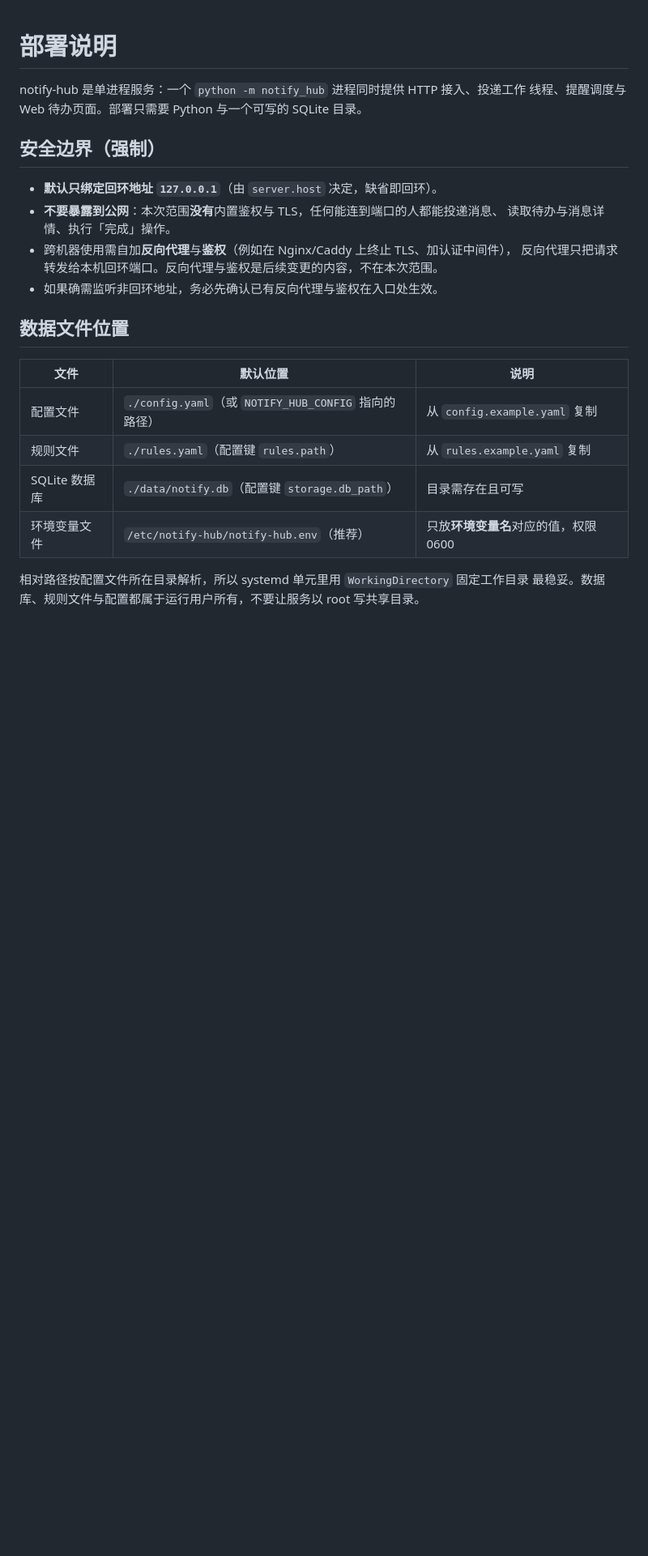
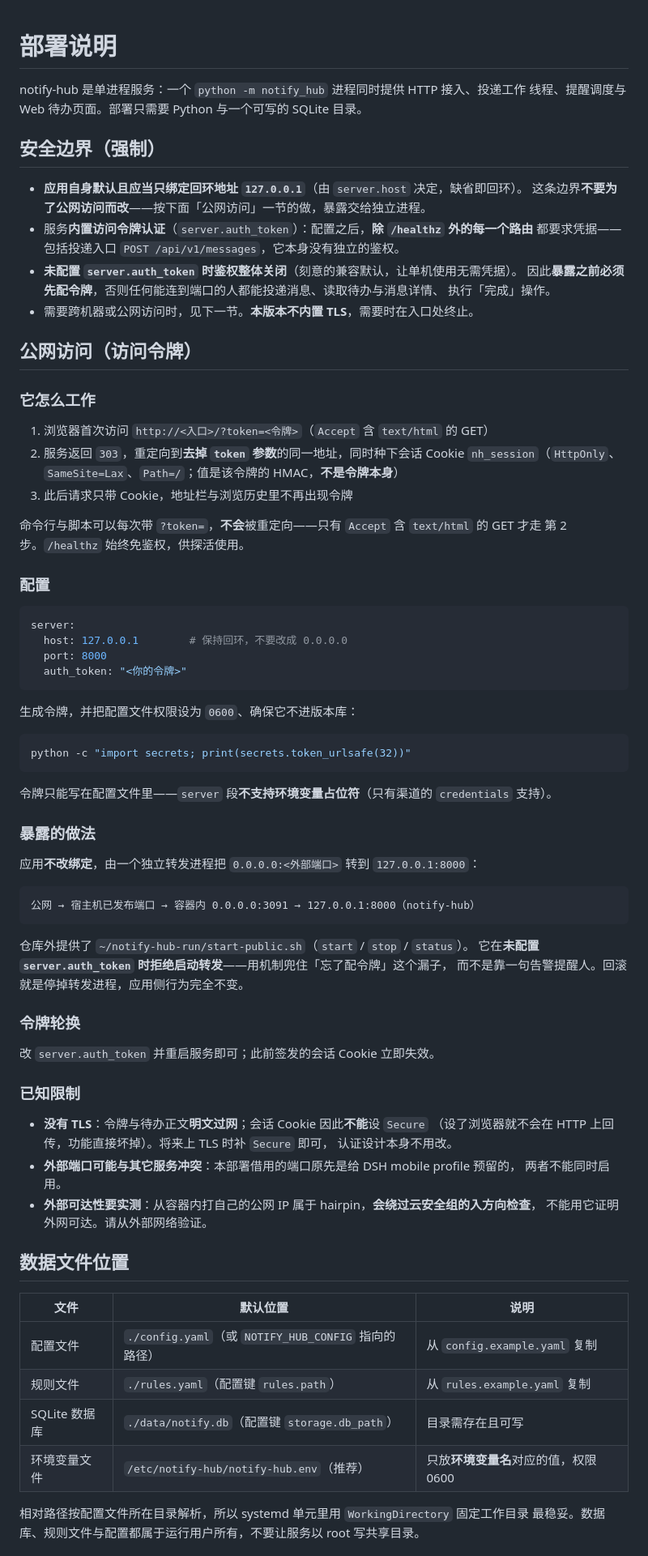
Before and after one commit to SJTUMalPan/notify-hub, a Markdown page: docs/deployment.md, the part around the change. Shown at 81% size. Rendered like a GitHub page; blank space fills up the shorter version.

Commit message:
docs(deployment): 公网访问与访问令牌章节
原文写的是「本次范围没有内置鉴权与 TLS，不要暴露到公网」——本变更之后这句
已经不成立，改掉。新增「公网访问」一节：

- 令牌换 Cookie 的完整流程（含脚本访问不会被重定向这条）
- server.auth_token 只能写配置文件（server 段不支持环境变量占位符）
- 暴露的做法：应用不改绑定，独立转发进程承担，启动脚本在漏配令牌时拒绝暴露
- 令牌轮换与回滚
- 三条已知限制：无 TLS（因此 Cookie 不能设 Secure）、外部端口冲突、云安全组
  必须从外部网络实测（hairpin 会绕过入方向检查）

````diff
--- a/docs/deployment.md
+++ b/docs/deployment.md
@@ -5,12 +5,69 @@ notify-hub 是单进程服务：一个 `python -m notify_hub` 进程同时提供
 
 ## 安全边界（强制）
 
-- **默认只绑定回环地址 `127.0.0.1`**（由 `server.host` 决定，缺省即回环）。
-- **不要暴露到公网**：本次范围**没有**内置鉴权与 TLS，任何能连到端口的人都能投递消息、
-  读取待办与消息详情、执行「完成」操作。
-- 跨机器使用需自加**反向代理**与**鉴权**（例如在 Nginx/Caddy 上终止 TLS、加认证中间件），
-  反向代理只把请求转发给本机回环端口。反向代理与鉴权是后续变更的内容，不在本次范围。
-- 如果确需监听非回环地址，务必先确认已有反向代理与鉴权在入口处生效。
+- **应用自身默认且应当只绑定回环地址 `127.0.0.1`**（由 `server.host` 决定，缺省即回环）。
+  这条边界**不要为了公网访问而改**——按下面「公网访问」一节的做，暴露交给独立进程。
+- 服务**内置访问令牌认证**（`server.auth_token`）：配置之后，**除 `/healthz` 外的每一个路由**
+  都要求凭据——包括投递入口 `POST /api/v1/messages`，它本身没有独立的鉴权。
+- **未配置 `server.auth_token` 时鉴权整体关闭**（刻意的兼容默认，让单机使用无需凭据）。
+  因此**暴露之前必须先配令牌**，否则任何能连到端口的人都能投递消息、读取待办与消息详情、
+  执行「完成」操作。
+- 需要跨机器或公网访问时，见下一节。**本版本不内置 TLS**，需要时在入口处终止。
+
+## 公网访问（访问令牌）
+
+### 它怎么工作
+
+1. 浏览器首次访问 `http://<入口>/?token=<令牌>`（`Accept` 含 `text/html` 的 GET）
+2. 服务返回 `303`，重定向到**去掉 `token` 参数**的同一地址，同时种下会话 Cookie
+   `nh_session`（`HttpOnly`、`SameSite=Lax`、`Path=/`；值是该令牌的 HMAC，**不是令牌本身**）
+3. 此后请求只带 Cookie，地址栏与浏览历史里不再出现令牌
+
+命令行与脚本可以每次带 `?token=`，**不会**被重定向——只有 `Accept` 含 `text/html` 的 GET 才走
+第 2 步。`/healthz` 始终免鉴权，供探活使用。
+
+### 配置
+
+```yaml
+server:
+  host: 127.0.0.1        # 保持回环，不要改成 0.0.0.0
+  port: 8000
+  auth_token: "<你的令牌>"
+```
+
+生成令牌，并把配置文件权限设为 `0600`、确保它不进版本库：
+
+```bash
+python -c "import secrets; print(secrets.token_urlsafe(32))"
+```
+
+令牌只能写在配置文件里——`server` 段**不支持环境变量占位符**（只有渠道的 `credentials` 支持）。
+
+### 暴露的做法
+
+应用**不改绑定**，由一个独立转发进程把 `0.0.0.0:<外部端口>` 转到 `127.0.0.1:8000`：
+
+```
+公网 → 宿主机已发布端口 → 容器内 0.0.0.0:3091 → 127.0.0.1:8000（notify-hub）
+```
+
+仓库外提供了 `~/notify-hub-run/start-public.sh`（`start` / `stop` / `status`）。
+它在**未配置 `server.auth_token` 时拒绝启动转发**——用机制兜住「忘了配令牌」这个漏子，
+而不是靠一句告警提醒人。回滚就是停掉转发进程，应用侧行为完全不变。
+
+### 令牌轮换
+
+改 `server.auth_token` 并重启服务即可；此前签发的会话 Cookie 立即失效。
+
+### 已知限制
+
+- **没有 TLS**：令牌与待办正文**明文过网**；会话 Cookie 因此**不能**设 `Secure`
+  （设了浏览器就不会在 HTTP 上回传，功能直接坏掉）。将来上 TLS 时补 `Secure` 即可，
+  认证设计本身不用改。
+- **外部端口可能与其它服务冲突**：本部署借用的端口原先是给 DSH mobile profile 预留的，
+  两者不能同时启用。
+- **外部可达性要实测**：从容器内打自己的公网 IP 属于 hairpin，**会绕过云安全组的入方向检查**，
+  不能用它证明外网可达。请从外部网络验证。
 
 ## 数据文件位置
 
````
